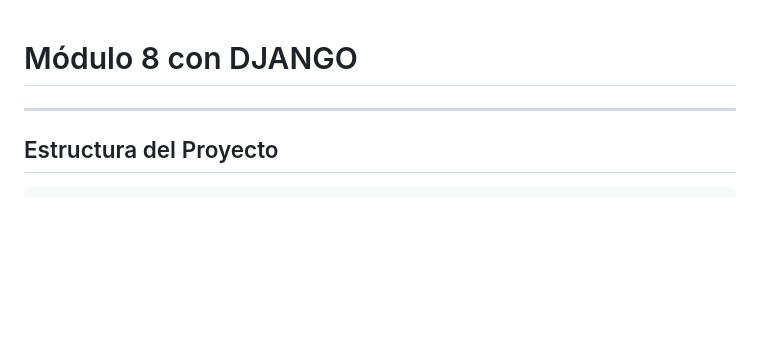
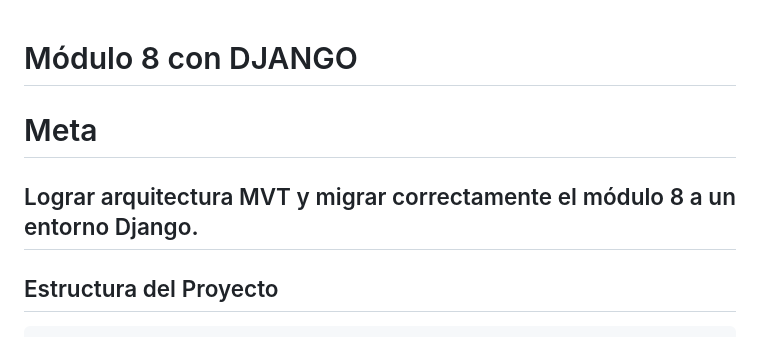
Before and after one commit to Jorgehuillca/MODULO_8_DJANGO, a Markdown page: README.md, the part around the change. Rendered like a GitHub page; blank space fills up the shorter version.

Commit message:
mejora README.md

```diff
--- a/README.md
+++ b/README.md
@@ -1,5 +1,7 @@
 # Módulo 8 con DJANGO
 
+# Meta
+Lograr arquitectura MVT y migrar correctamente el módulo 8 a un entorno Django.
 ---
 
 ##  Estructura del Proyecto
```
